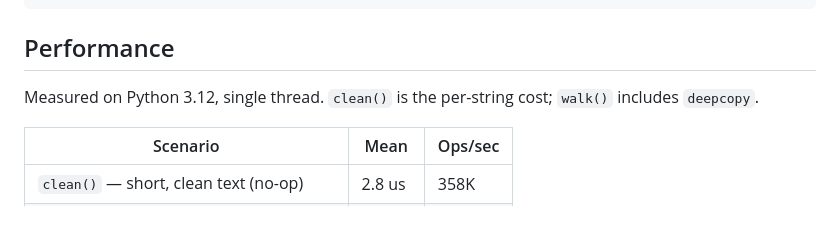
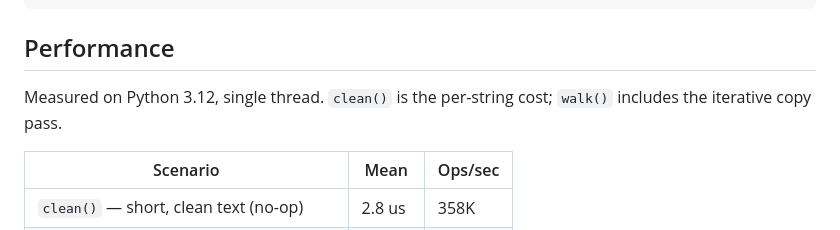
Before and after one commit to Project-Navi/navi-sanitize, a Markdown page: README.md, the part around the change. Drawn GitHub-style.

```diff
--- a/README.md
+++ b/README.md
@@ -215,7 +215,7 @@ clean("pаypal.com")
 
 ## Performance
 
-Measured on Python 3.12, single thread. `clean()` is the per-string cost; `walk()` includes `deepcopy`.
+Measured on Python 3.12, single thread. `clean()` is the per-string cost; `walk()` includes the iterative copy pass.
 
 | Scenario | Mean | Ops/sec |
 |----------|------|---------|
```
Also changed, not shown: CHANGELOG.md (+15 -5 lines), CLAUDE.md (+1 -1 lines).
